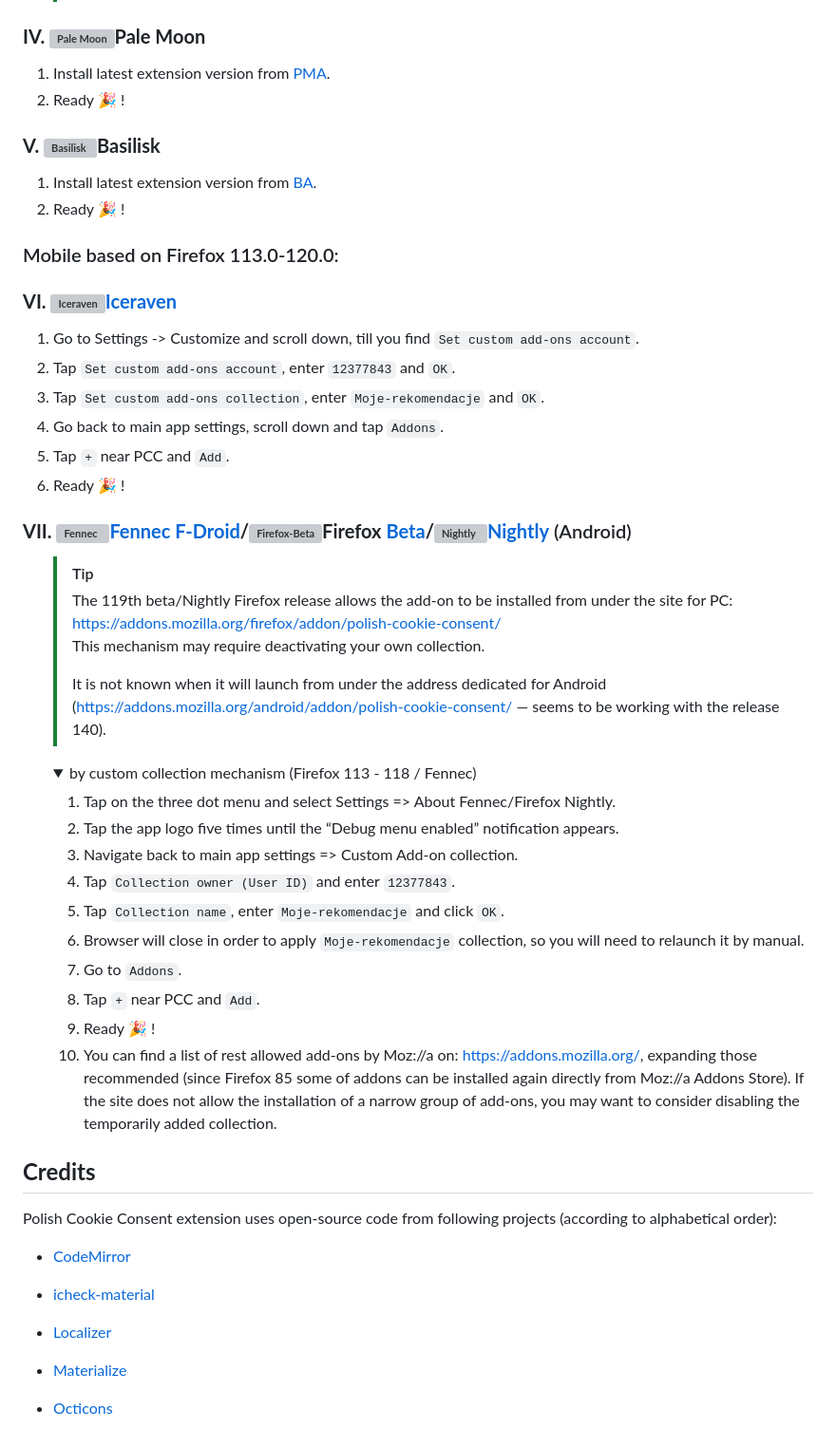
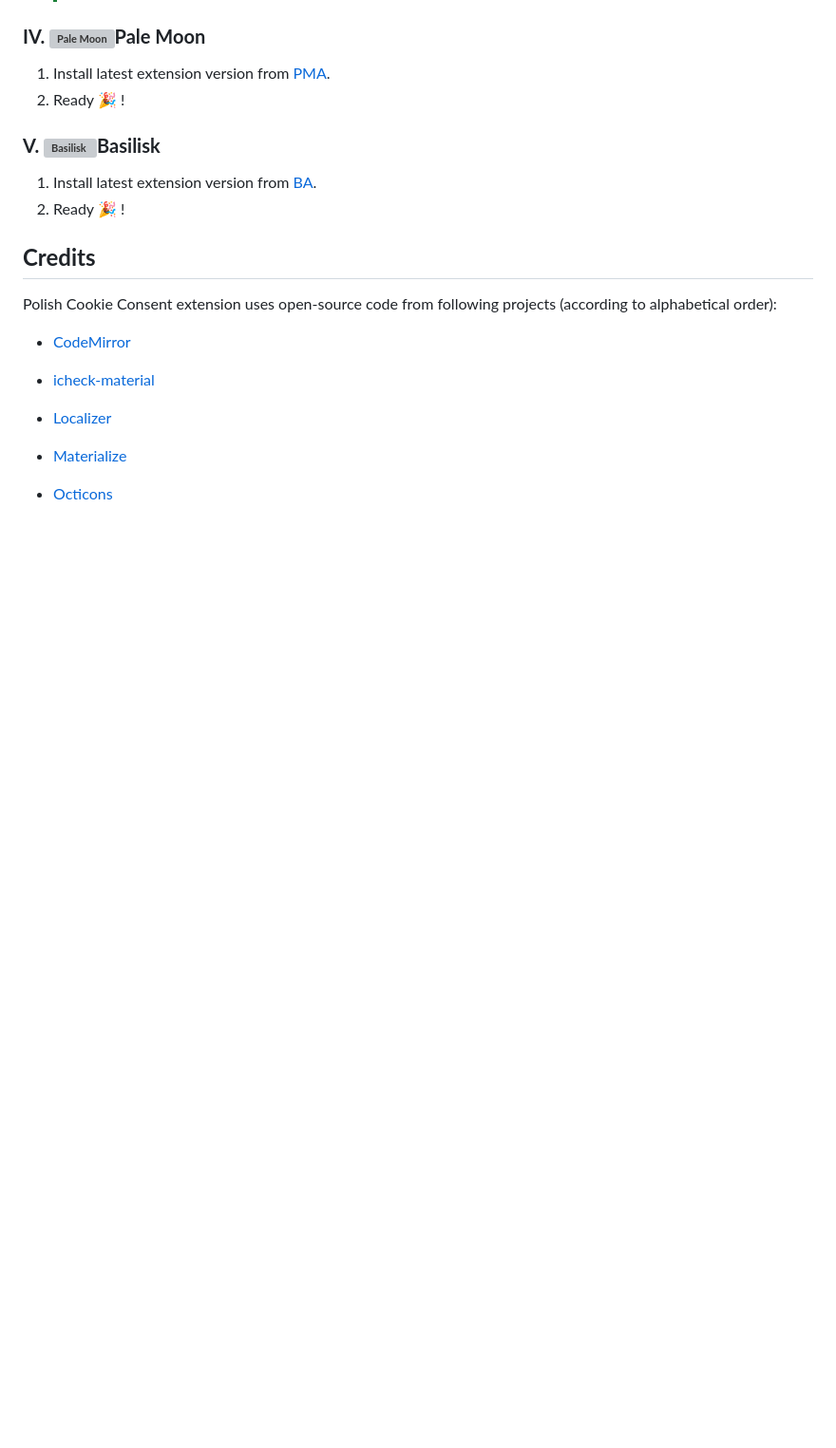
Before and after one commit to FiltersHeroes/PolishCookieConsent, a Markdown page: README.md, the part around one of its changes. Shown at 95% size. Rendered like a GitHub page; folded sections open; blank space fills up the shorter version; grey boxes are pictures that could not be loaded.

Commit message:
Aktualizacja readme

```diff
--- a/README.md
+++ b/README.md
@@ -60,43 +56,6 @@ Crowdin: [![Crowdin](https://badges.crowdin.net/polish-cookie-consent/localized.
 ### **V. ![Basilisk][Basilisk]Basilisk**
 1. Install latest extension version from [BA](https://addons.basilisk-browser.org/addon/pcc/).
 2. Ready :tada: !
-
-
-### Mobile based on Firefox 113.0-120.0:
-
-### **VI. ![Iceraven][Iceraven][Iceraven](https://github.com/fork-maintainers/iceraven-browser)**
-1. Go to Settings -> Customize and scroll down, till you find `Set custom add-ons account`.
-2. Tap `Set custom add-ons account`, enter `12377843` and `OK`.
-3. Tap `Set custom add-ons collection`, enter `Moje-rekomendacje` and `OK`.
-4. Go back to main app settings, scroll down and tap `Addons`.
-5. Tap `+` near PCC and `Add`.
-6. Ready :tada: !
-
-### **VII. ![Fennec][Fennec][Fennec F-Droid](https://f-droid.org/en/packages/org.mozilla.fennec_fdroid/)/![Firefox-Beta][Firefox-Beta]Firefox [Beta](https://play.google.com/store/apps/details?id=org.mozilla.firefox_beta)/![Nightly][Nightly][Nightly](https://play.google.com/store/apps/details?id=org.mozilla.fenix)** (Android)<a name="vii-fennec-f-droidfirefox-nightly-android"></a>
-
-<ol>
-
-> [!TIP]
-> The 119th beta/Nightly Firefox release allows the add-on to be installed from under the site for PC: https://addons.mozilla.org/firefox/addon/polish-cookie-consent/ <br>
-> This mechanism may require deactivating your own collection.
->
-> It is not known when it will launch from under the address dedicated for Android (https://addons.mozilla.org/android/addon/polish-cookie-consent/ &mdash; seems to be working with the release 140).
-
-
-<details> <summary> by custom collection mechanism (Firefox 113 - 118 / Fennec) </summary>
-
-1. Tap on the three dot menu and select Settings => About Fennec/Firefox Nightly.
-2. Tap the app logo five times until the “Debug menu enabled” notification appears.
-3. Navigate back to main app settings => Custom Add-on collection.
-4. Tap `Collection owner (User ID)` and enter `12377843`.
-5. Tap `Collection name`, enter `Moje-rekomendacje` and click `OK`.
-6. Browser will close in order to apply `Moje-rekomendacje` collection, so you will need to relaunch it by manual.
-7. Go to `Addons`.
-8. Tap `+` near PCC and `Add`.
-9. Ready :tada: !
-10. You can find a list of rest allowed add-ons by Moz://a on: [https://addons.mozilla.org/](https://addons.mozilla.org/), expanding those recommended (since Firefox 85 some of addons can be installed again directly from Moz://a Addons Store). If the site does not allow the installation of a narrow group of add-ons, you may want to consider disabling the temporarily added collection.
-
-</details></ol>
 
 
 [Firefox]: https://cdnjs.cloudflare.com/ajax/libs/browser-logos/73.0.0/firefox/firefox_24x24.png "Mozilla Firefox"
```
Also changed, not shown: other parts of README.md (+6 -10 lines), README.pl.md (+4 -45 lines).
